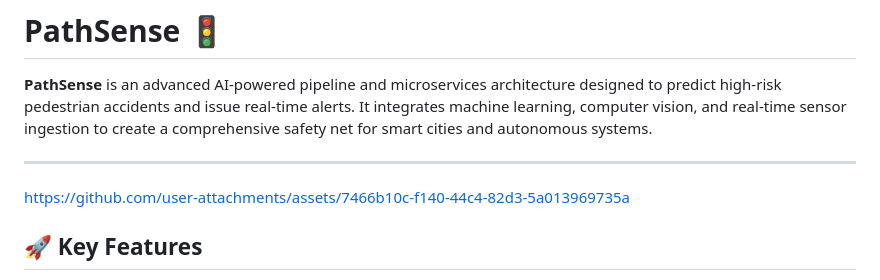
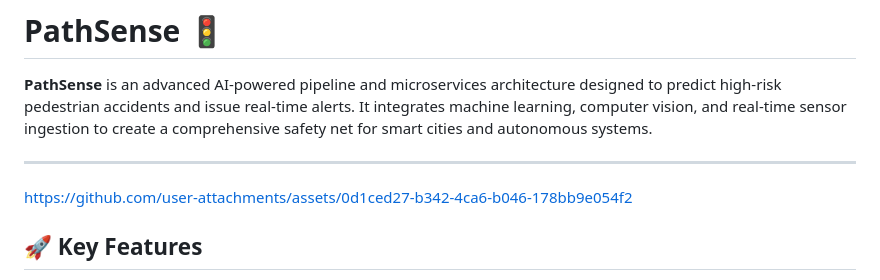
Before and after one commit to kashviagrawal04/PathSense, a Markdown page: README.md, the part around the change. GitHub-like rendering.

```diff
--- a/README.md
+++ b/README.md
@@ -4,9 +4,7 @@
 
 ---
 
-
-https://github.com/user-attachments/assets/7466b10c-f140-44c4-82d3-5a013969735a
-
+https://github.com/user-attachments/assets/0d1ced27-b342-4ca6-b046-178bb9e054f2
 
 ## 🚀 Key Features
 
```
